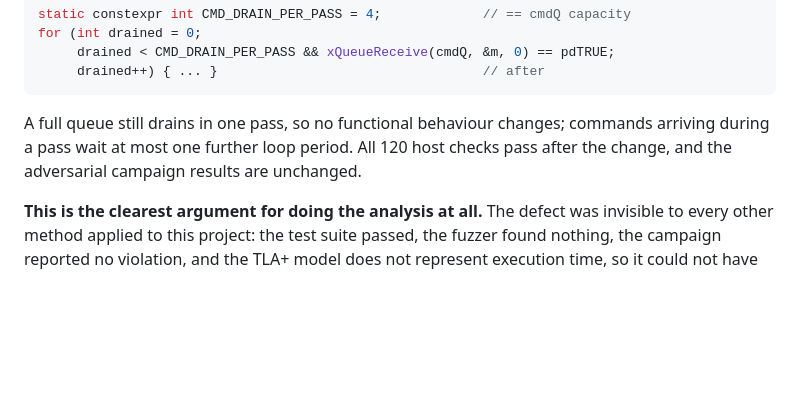
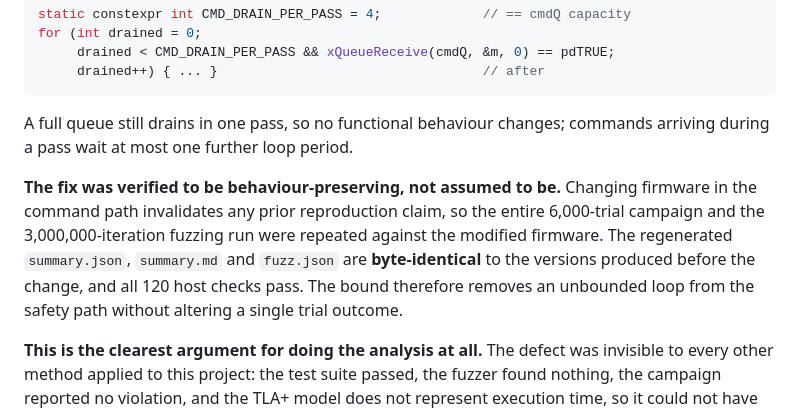
Before and after one commit to mdhumayun7/Smart-Home-Automation, a Markdown page: docs/TIMING_ANALYSIS.md, the part around the change. GitHub-like rendering; blank space fills up the shorter version.

Commit message:
experiments: verify the bounded-drain fix is behaviour-preserving
Changing firmware in the command path invalidates any prior reproduction
claim, so the full 6,000-trial campaign and the 3,000,000-iteration
fuzzing run were repeated against the modified firmware rather than
assuming the earlier results still held.

summary.json, summary.md and fuzz.json regenerate byte-identically to
the pre-change versions, and all 120 host checks pass. The bound removes
an unbounded loop from the safety path without altering a single trial
outcome. The campaign figure differs only in its embedded PDF creation
timestamp; stripping dates leaves the two files identical, so the
committed figure is retained rather than churned.

````diff
--- a/docs/TIMING_ANALYSIS.md
+++ b/docs/TIMING_ANALYSIS.md
@@ -209,8 +209,14 @@ for (int drained = 0;
 ```
 
 A full queue still drains in one pass, so no functional behaviour changes; commands arriving
-during a pass wait at most one further loop period. All 120 host checks pass after the change,
-and the adversarial campaign results are unchanged.
+during a pass wait at most one further loop period.
+
+**The fix was verified to be behaviour-preserving, not assumed to be.** Changing firmware in the
+command path invalidates any prior reproduction claim, so the entire 6,000-trial campaign and the
+3,000,000-iteration fuzzing run were repeated against the modified firmware. The regenerated
+`summary.json`, `summary.md` and `fuzz.json` are **byte-identical** to the versions produced
+before the change, and all 120 host checks pass. The bound therefore removes an unbounded loop
+from the safety path without altering a single trial outcome.
 
 **This is the clearest argument for doing the analysis at all.** The defect was invisible to
 every other method applied to this project: the test suite passed, the fuzzer found nothing, the
````
Also changed, not shown: docs/EXPERIMENTS.md (+1 -0 lines).
